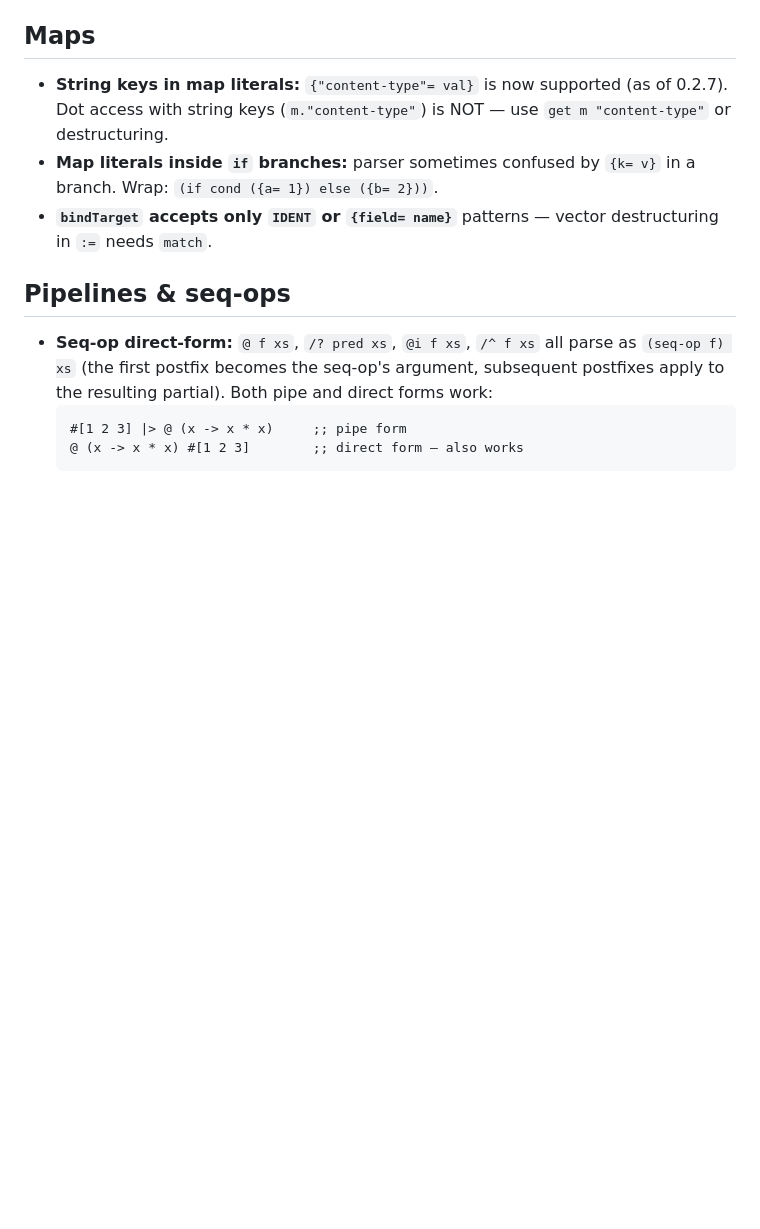
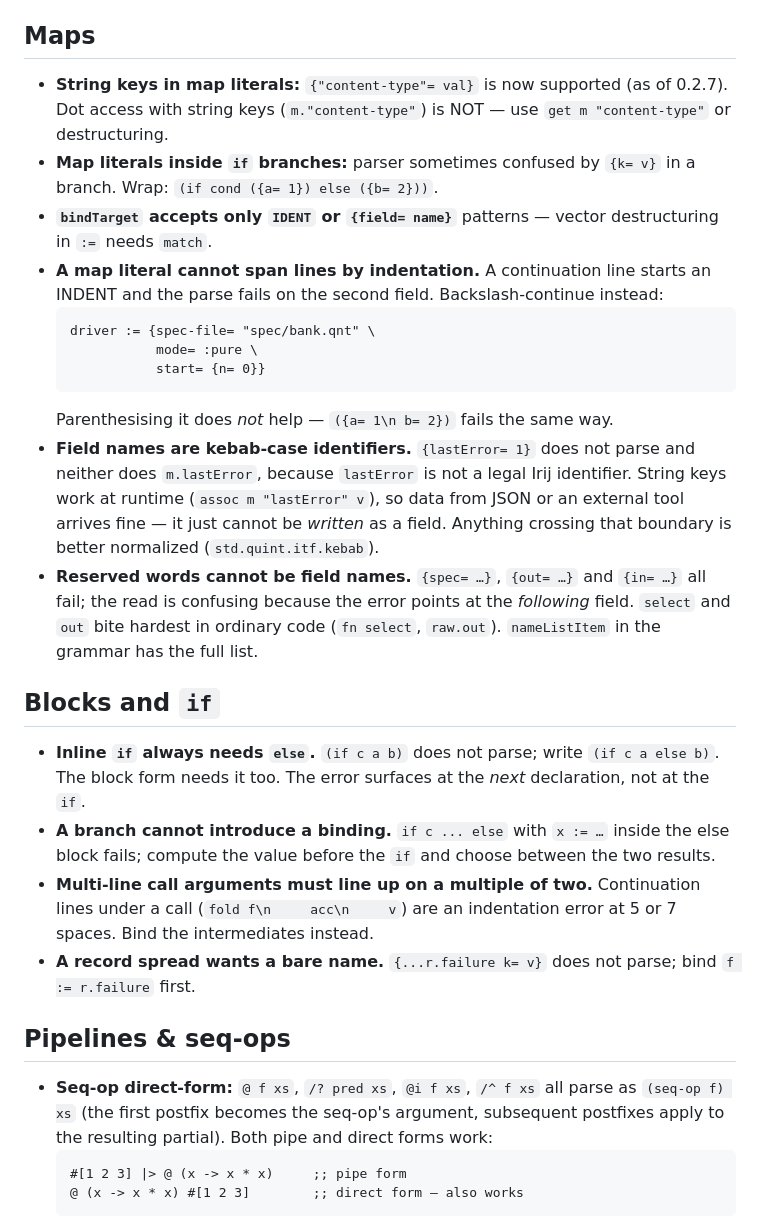
Before and after one commit to aldebogdanov/irij, a Markdown page: docs/parser-gotchas.md, the part around the change. GitHub-like rendering; blank space fills up the shorter version.

Commit message:
docs(parser): the gotchas hit writing std.quint
A map literal cannot span lines by indentation, a field name cannot be
camelCase or a reserved word, an inline `if` always needs `else`, a
branch cannot introduce a binding, and a record spread wants a bare
name. Each of these cost a compile-fail-read-error cycle, and three of
them report the error at the following declaration rather than at the
cause.

Co-Authored-By: Claude Opus 5 <noreply@anthropic.com>

````diff
--- a/docs/parser-gotchas.md
+++ b/docs/parser-gotchas.md
@@ -66,6 +66,22 @@ Known edge cases and workarounds for the Irij ANTLR4 grammar. Ordered roughly by
 - **String keys in map literals:** `{"content-type"= val}` is now supported (as of 0.2.7). Dot access with string keys (`m."content-type"`) is NOT — use `get m "content-type"` or destructuring.
 - **Map literals inside `if` branches:** parser sometimes confused by `{k= v}` in a branch. Wrap: `(if cond ({a= 1}) else ({b= 2}))`.
 - **`bindTarget` accepts only `IDENT` or `{field= name}`** patterns — vector destructuring in `:=` needs `match`.
+- **A map literal cannot span lines by indentation.** A continuation line starts an INDENT and the parse fails on the second field. Backslash-continue instead:
+  ```
+  driver := {spec-file= "spec/bank.qnt" \
+             mode= :pure \
+             start= {n= 0}}
+  ```
+  Parenthesising it does *not* help — `({a= 1\n b= 2})` fails the same way.
+- **Field names are kebab-case identifiers.** `{lastError= 1}` does not parse and neither does `m.lastError`, because `lastError` is not a legal Irij identifier. String keys work at runtime (`assoc m "lastError" v`), so data from JSON or an external tool arrives fine — it just cannot be *written* as a field. Anything crossing that boundary is better normalized (`std.quint.itf.kebab`).
+- **Reserved words cannot be field names.** `{spec= …}`, `{out= …}` and `{in= …}` all fail; the read is confusing because the error points at the *following* field. `select` and `out` bite hardest in ordinary code (`fn select`, `raw.out`). `nameListItem` in the grammar has the full list.
+
+## Blocks and `if`
+
+- **Inline `if` always needs `else`.** `(if c a b)` does not parse; write `(if c a else b)`. The block form needs it too. The error surfaces at the *next* declaration, not at the `if`.
+- **A branch cannot introduce a binding.** `if c ... else` with `x := …` inside the else block fails; compute the value before the `if` and choose between the two results.
+- **Multi-line call arguments must line up on a multiple of two.** Continuation lines under a call (`fold f\n     acc\n     v`) are an indentation error at 5 or 7 spaces. Bind the intermediates instead.
+- **A record spread wants a bare name.** `{...r.failure k= v}` does not parse; bind `f := r.failure` first.
 
 ## Pipelines & seq-ops
 
````
